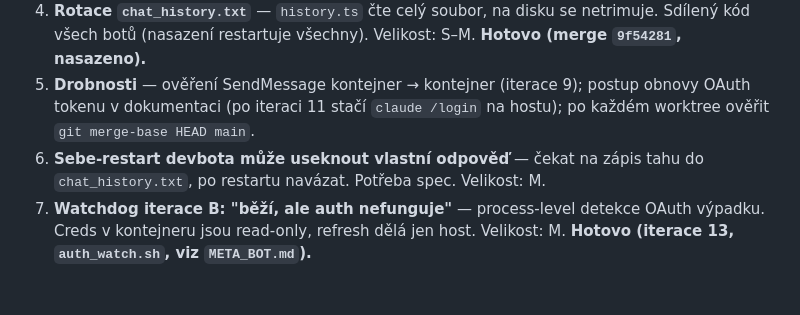
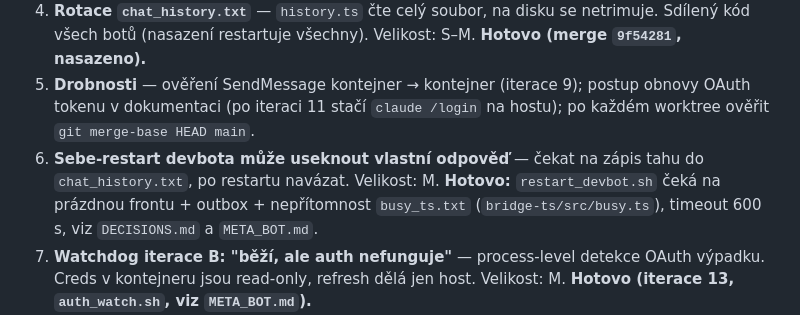
Before and after one commit to laczker/My-Agents-System, a Markdown page: personal/devbot/TASKS.md, the part around the change. GitHub-like rendering; blank space fills up the shorter version.

Commit message:
devbot: mark TASKS item 6 (self-restart waits for turn) done
Co-Authored-By: Claude Sonnet 5.5 <noreply@anthropic.com>

```diff
--- a/personal/devbot/TASKS.md
+++ b/personal/devbot/TASKS.md
@@ -16,7 +16,9 @@ Stav ověřen proti kódu, compose souborům, `watchdog.sh` a `git log` k 7.10.2
    postup obnovy OAuth tokenu v dokumentaci (po iteraci 11 stačí `claude /login`
    na hostu); po každém worktree ověřit `git merge-base HEAD main`.
 6. **Sebe-restart devbota může useknout vlastní odpověď** — čekat na zápis tahu
-   do `chat_history.txt`, po restartu navázat. Potřeba spec. Velikost: M.
+   do `chat_history.txt`, po restartu navázat. Velikost: M.
+   **Hotovo:** `restart_devbot.sh` čeká na prázdnou frontu + outbox + nepřítomnost
+   `busy_ts.txt` (`bridge-ts/src/busy.ts`), timeout 600 s, viz `DECISIONS.md` a `META_BOT.md`.
 7. **Watchdog iterace B: "běží, ale auth nefunguje"** — process-level detekce
    OAuth výpadku. Creds v kontejneru jsou read-only, refresh dělá jen host.
    Velikost: M. **Hotovo (iterace 13, `auth_watch.sh`, viz `META_BOT.md`).**
```
